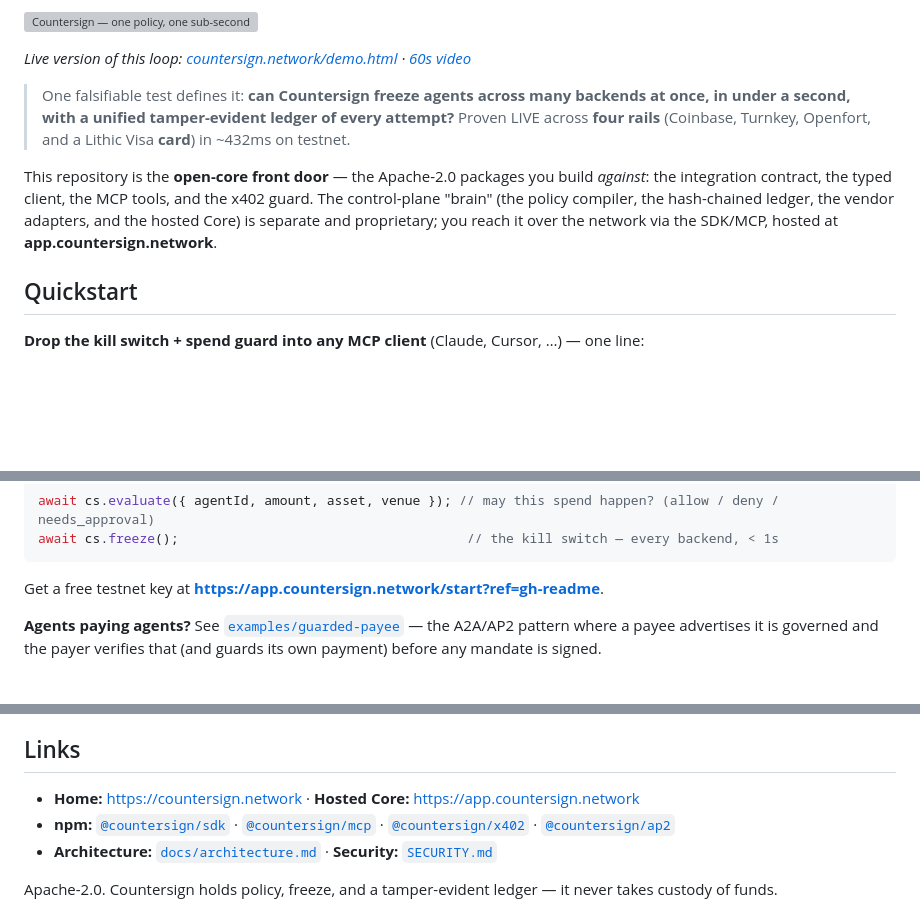
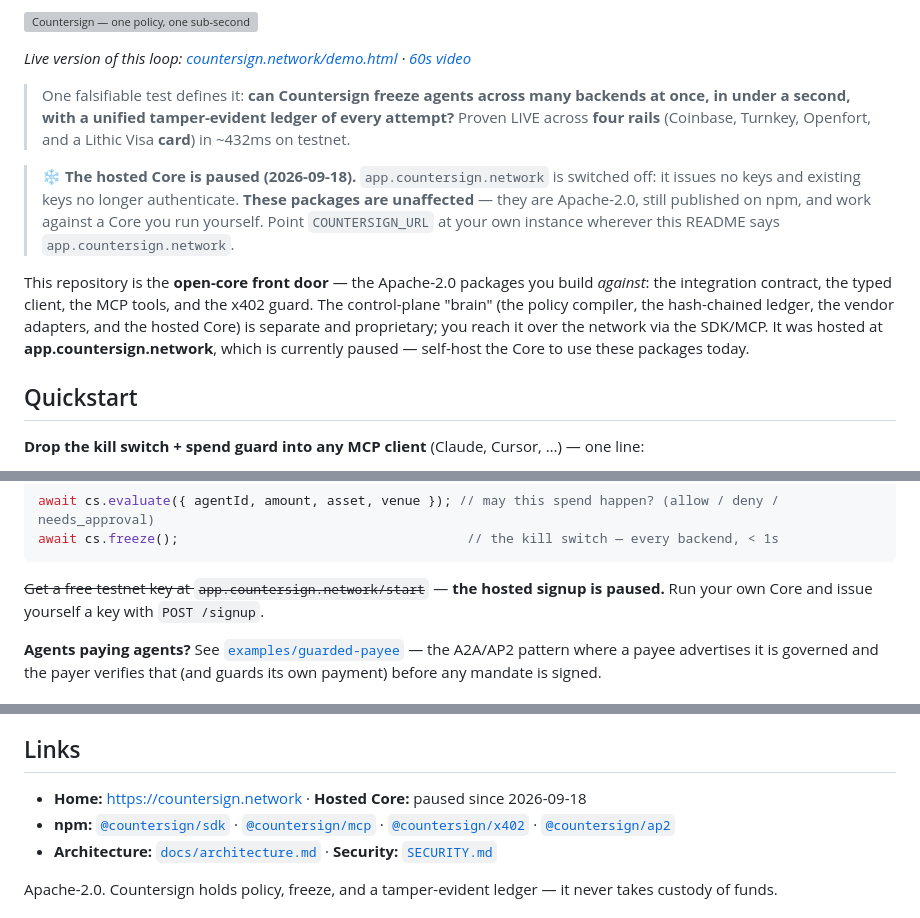
Before and after one commit to countersign-network/packages, a Markdown page: README.md, 3 parts joined by grey strips. Rendered like a GitHub page; blank space fills up the shorter version; grey boxes are pictures that could not be loaded.

Commit message:
freeze: mark the hosted Core as paused in the public readmes
These are the readmes people meet on GitHub and npm, and both still told readers
to get a free key at app.countersign.network — which has answered 503 since the
freeze earlier today.

The distinction the wording now draws is the one that actually matters: the
HOSTED Core is paused, the PACKAGES are not. Nothing here was unpublished, the
licence is unchanged, and every package works against a Core you run yourself.
Only the endpoint is gone.

No code changed and no republish is needed for correctness: COUNTERSIGN_URL is a
required env var with no hardcoded fallback, so @countersign/mcp already fails
with a clear "set COUNTERSIGN_URL" message rather than silently retrying a dead
host. The stale text lives in readmes and example values only. Note that npm
still shows the OLD readme for already-published versions — fixing that would
mean cutting a release purely for prose, which is a call for later, not part of
putting the project on ice.

Co-Authored-By: Claude Opus 5 (1M context) <noreply@anthropic.com>
Claude-Session: https://claude.ai/code/session_01PaifUqxVeB7z9BFWdScSkN

````diff
--- a/README.md
+++ b/README.md
@@ -19,10 +19,16 @@ aggregation is the moat.
 > under a second, with a unified tamper-evident ledger of every attempt?** Proven LIVE across **four
 > rails** (Coinbase, Turnkey, Openfort, and a Lithic Visa **card**) in ~432ms on testnet.
 
+> ❄️ **The hosted Core is paused (2026-09-18).** `app.countersign.network` is switched off: it issues no
+> keys and existing keys no longer authenticate. **These packages are unaffected** — they are Apache-2.0,
+> still published on npm, and work against a Core you run yourself. Point `COUNTERSIGN_URL` at your own
+> instance wherever this README says `app.countersign.network`.
+
 This repository is the **open-core front door** — the Apache-2.0 packages you build *against*: the
 integration contract, the typed client, the MCP tools, and the x402 guard. The control-plane "brain"
 (the policy compiler, the hash-chained ledger, the vendor adapters, and the hosted Core) is separate
-and proprietary; you reach it over the network via the SDK/MCP, hosted at **app.countersign.network**.
+and proprietary; you reach it over the network via the SDK/MCP. It was hosted at
+**app.countersign.network**, which is currently paused — self-host the Core to use these packages today.
 
 ## Quickstart
 
@@ -46,7 +52,8 @@ await cs.evaluate({ agentId, amount, asset, venue }); // may this spend happen?
 await cs.freeze();                                     // the kill switch — every backend, < 1s
 ```
 
-Get a free testnet key at **<https://app.countersign.network/start?ref=gh-readme>**.
+~~Get a free testnet key at `app.countersign.network/start`~~ — **the hosted signup is paused.** Run your
+own Core and issue yourself a key with `POST /signup`.
 
 **Agents paying agents?** See [`examples/guarded-payee`](examples/guarded-payee) — the A2A/AP2
 pattern where a payee advertises it is governed and the payer verifies that (and guards its own
@@ -78,7 +85,7 @@ Turnkey / Openfort / Lithic adapters, the hosted Core) lives in a separate priva
 
 ## Links
 
-- **Home:** <https://countersign.network> · **Hosted Core:** <https://app.countersign.network>
+- **Home:** <https://countersign.network> · **Hosted Core:** paused since 2026-09-18
 - **npm:** [`@countersign/sdk`](https://www.npmjs.com/package/@countersign/sdk) ·
   [`@countersign/mcp`](https://www.npmjs.com/package/@countersign/mcp) ·
   [`@countersign/x402`](https://www.npmjs.com/package/@countersign/x402) ·
````
Also changed, not shown: packages/mcp/README.md (+2 -1 lines).
